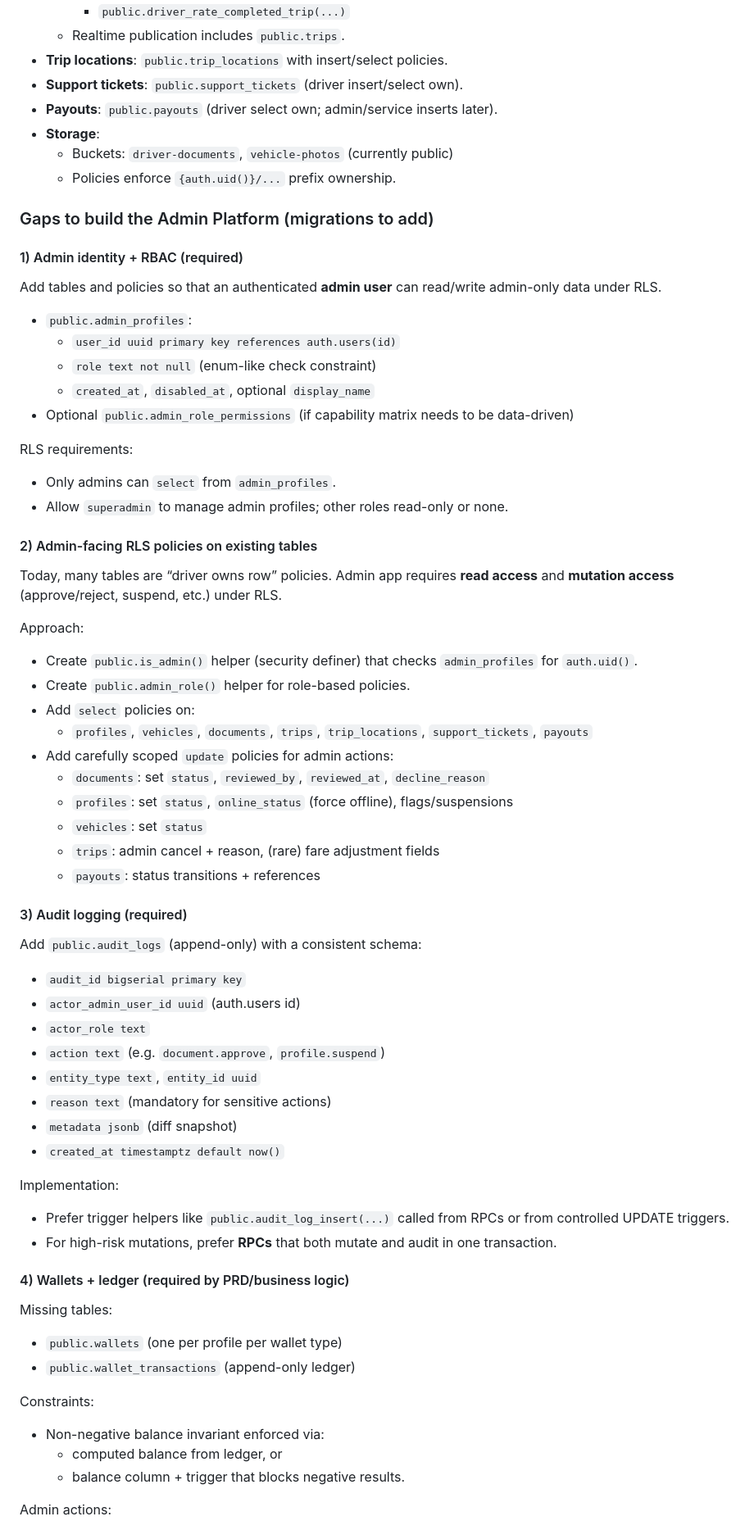
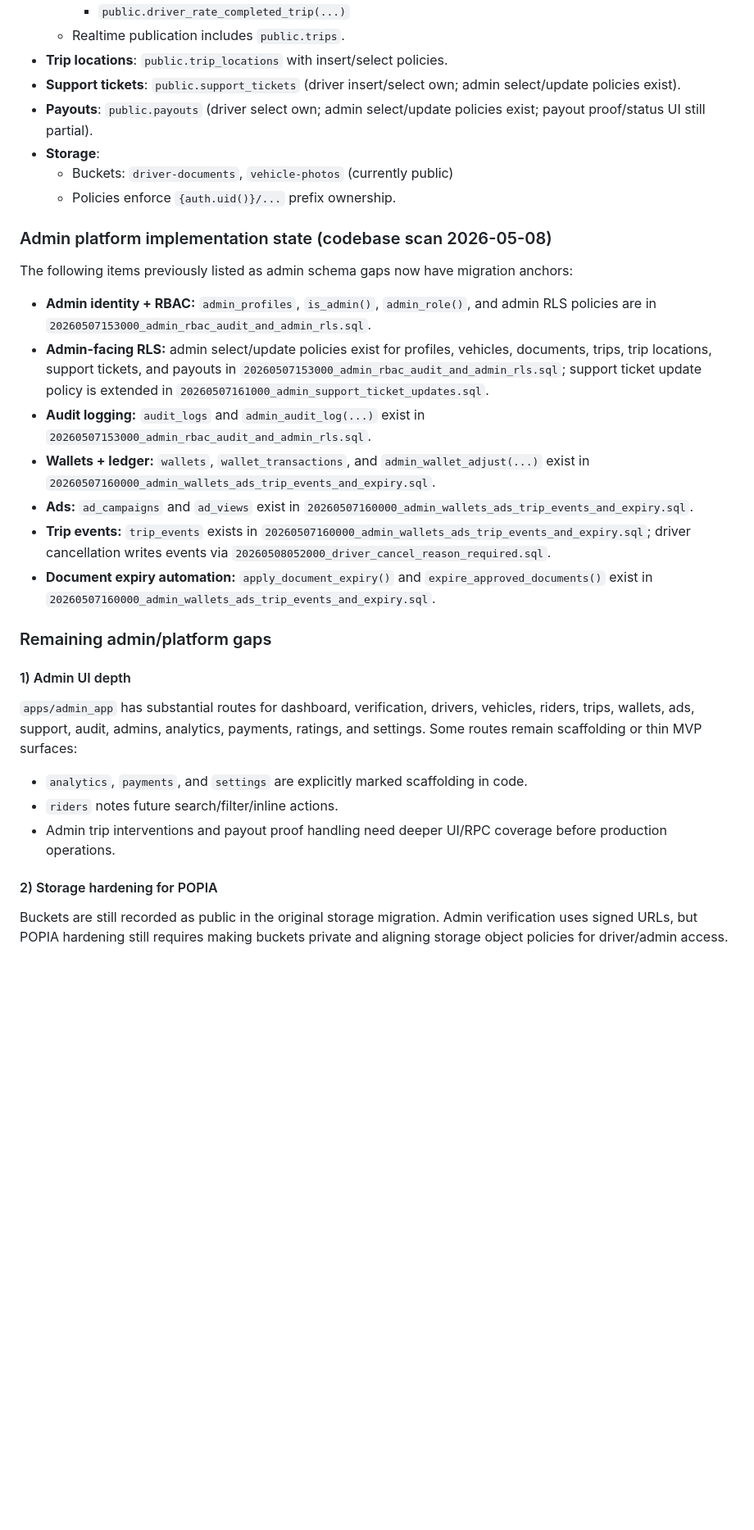
Before and after one commit to namootatech/taxi-assist, a Markdown page: docs/planning/schema-gap-analysis.md, the part around one of its changes. Shown at 82% size. GitHub-like rendering; blank space fills up the shorter version.

Commit message:
feat: update schema gap analysis for admin platform implementation
- Revised the documentation to reflect the current state of the admin platform, including migration anchors for admin identity, RBAC, audit logging, and wallets.
- Clarified the implementation status of support tickets and payouts, noting the existence of select/update policies.
- Updated sections on remaining gaps and suggested migration ordering for future development.
- Enhanced clarity on admin-facing RLS policies and UI requirements for the admin application.

```diff
--- a/docs/planning/schema-gap-analysis.md
+++ b/docs/planning/schema-gap-analysis.md
@@ -50,76 +50,35 @@ This section summarizes what is **already implemented** in `supabase/migrations/
     - `public.driver_rate_completed_trip(...)`
   - Realtime publication includes `public.trips`.
 - **Trip locations**: `public.trip_locations` with insert/select policies.
-- **Support tickets**: `public.support_tickets` (driver insert/select own).
-- **Payouts**: `public.payouts` (driver select own; admin/service inserts later).
+- **Support tickets**: `public.support_tickets` (driver insert/select own; admin select/update policies exist).
+- **Payouts**: `public.payouts` (driver select own; admin select/update policies exist; payout proof/status UI still partial).
 - **Storage**:
   - Buckets: `driver-documents`, `vehicle-photos` (currently public)
   - Policies enforce `{auth.uid()}/...` prefix ownership.
 
-### Gaps to build the Admin Platform (migrations to add)
+### Admin platform implementation state (codebase scan 2026-05-08)
 
-#### 1) Admin identity + RBAC (required)
+The following items previously listed as admin schema gaps now have migration anchors:
 
-Add tables and policies so that an authenticated **admin user** can read/write admin-only data under RLS.
+- **Admin identity + RBAC:** `admin_profiles`, `is_admin()`, `admin_role()`, and admin RLS policies are in `20260507153000_admin_rbac_audit_and_admin_rls.sql`.
+- **Admin-facing RLS:** admin select/update policies exist for profiles, vehicles, documents, trips, trip locations, support tickets, and payouts in `20260507153000_admin_rbac_audit_and_admin_rls.sql`; support ticket update policy is extended in `20260507161000_admin_support_ticket_updates.sql`.
+- **Audit logging:** `audit_logs` and `admin_audit_log(...)` exist in `20260507153000_admin_rbac_audit_and_admin_rls.sql`.
+- **Wallets + ledger:** `wallets`, `wallet_transactions`, and `admin_wallet_adjust(...)` exist in `20260507160000_admin_wallets_ads_trip_events_and_expiry.sql`.
+- **Ads:** `ad_campaigns` and `ad_views` exist in `20260507160000_admin_wallets_ads_trip_events_and_expiry.sql`.
+- **Trip events:** `trip_events` exists in `20260507160000_admin_wallets_ads_trip_events_and_expiry.sql`; driver cancellation writes events via `20260508052000_driver_cancel_reason_required.sql`.
+- **Document expiry automation:** `apply_document_expiry()` and `expire_approved_documents()` exist in `20260507160000_admin_wallets_ads_trip_events_and_expiry.sql`.
 
-- `public.admin_profiles`:
-  - `user_id uuid primary key references auth.users(id)`
-  - `role text not null` (enum-like check constraint)
-  - `created_at`, `disabled_at`, optional `display_name`
-- Optional `public.admin_role_permissions` (if capability matrix needs to be data-driven)
+### Remaining admin/platform gaps
 
-RLS requirements:
+#### 1) Admin UI depth
 
-- Only admins can `select` from `admin_profiles`.
-- Allow `superadmin` to manage admin profiles; other roles read-only or none.
+`apps/admin_app` has substantial routes for dashboard, verification, drivers, vehicles, riders, trips, wallets, ads, support, audit, admins, analytics, payments, ratings, and settings. Some routes remain scaffolding or thin MVP surfaces:
 
-#### 2) Admin-facing RLS policies on existing tables
+- `analytics`, `payments`, and `settings` are explicitly marked scaffolding in code.
+- `riders` notes future search/filter/inline actions.
+- Admin trip interventions and payout proof handling need deeper UI/RPC coverage before production operations.
 
-Today, many tables are “driver owns row” policies. Admin app requires **read access** and **mutation access** (approve/reject, suspend, etc.) under RLS.
+#### 2) Storage hardening for POPIA
 
-Approach:
+Buckets are still recorded as public in the original storage migration. Admin verification uses signed URLs, but POPIA hardening still requires making buckets private and aligning storage object policies for driver/admin access.
 
-- Create `public.is_admin()` helper (security definer) that checks `admin_profiles` for `auth.uid()`.
-- Create `public.admin_role()` helper for role-based policies.
-- Add `select` policies on:
-  - `profiles`, `vehicles`, `documents`, `trips`, `trip_locations`, `support_tickets`, `payouts`
-- Add carefully scoped `update` policies for admin actions:
-  - `documents`: set `status`, `reviewed_by`, `reviewed_at`, `decline_reason`
-  - `profiles`: set `status`, `online_status` (force offline), flags/suspensions
-  - `vehicles`: set `status`
-  - `trips`: admin cancel + reason, (rare) fare adjustment fields
-  - `payouts`: status transitions + references
-
-#### 3) Audit logging (required)
-
-Add `public.audit_logs` (append-only) with a consistent schema:
-
-- `audit_id bigserial primary key`
-- `actor_admin_user_id uuid` (auth.users id)
-- `actor_role text`
-- `action text` (e.g. `document.approve`, `profile.suspend`)
-- `entity_type text`, `entity_id uuid`
-- `reason text` (mandatory for sensitive actions)
-- `metadata jsonb` (diff snapshot)
-- `created_at timestamptz default now()`
-
-Implementation:
-
-- Prefer trigger helpers like `public.audit_log_insert(...)` called from RPCs or from controlled UPDATE triggers.
-- For high-risk mutations, prefer **RPCs** that both mutate and audit in one transaction.
-
-#### 4) Wallets + ledger (required by PRD/business logic)
-
-Missing tables:
-
-- `public.wallets` (one per profile per wallet type)
-- `public.wallet_transactions` (append-only ledger)
-
-Constraints:
-
-- Non-negative balance invariant enforced via:
-  - computed balance from ledger, or
-  - balance column + trigger that blocks negative results.
-
-Admin actions:
-
```
Also changed, not shown: other parts of docs/planning/schema-gap-analysis.md (+3 -52 lines).
